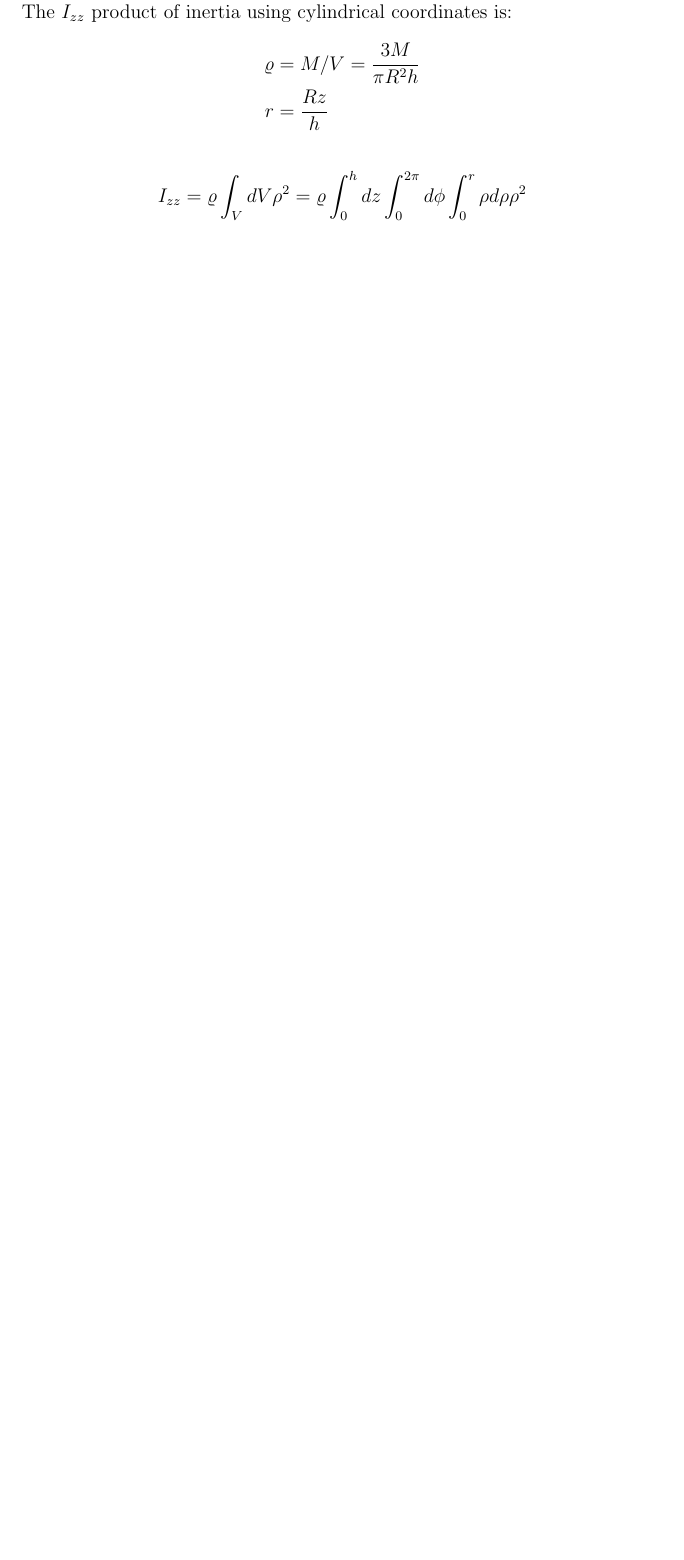
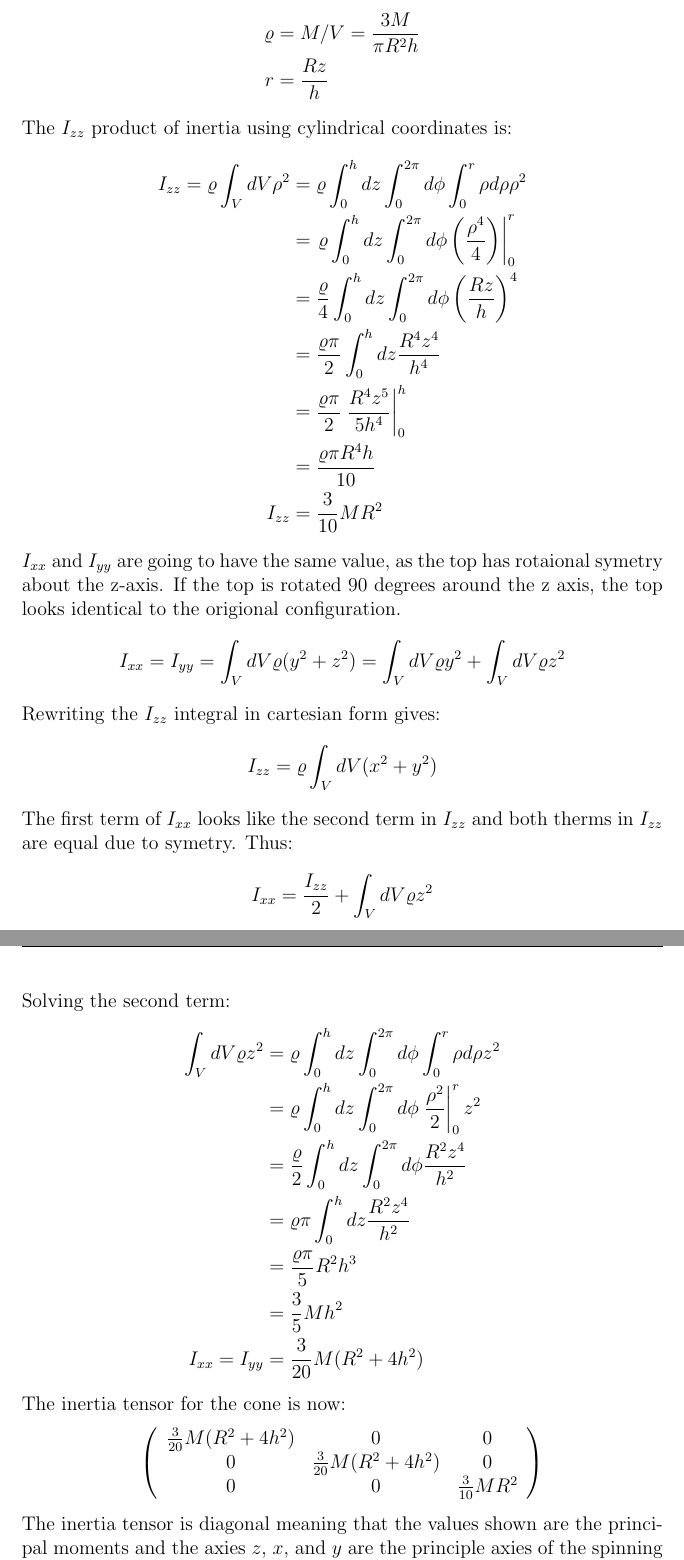
Before and after one commit to loomiss/Homework, a LaTeX document (SpinningTop/SpinningTop.tex): part of the page before the commit and two parts of pages 2 and 3 of 3 after it, the two joined at a grey line, cut so that both start at the same text, the shorter picture padded with empty space. Compiled offline with pdfLaTeX.

Commit message:
truely all of it now

```diff
--- a/SpinningTop/SpinningTop.tex
+++ b/SpinningTop/SpinningTop.tex
@@ -5,6 +5,8 @@
 \usepackage{amsmath}
 \usepackage{tikz}
 \usepackage{amsfonts}
+\usepackage{graphicx}
+\usepackage{float}
 \pagestyle{fancy}
 \lhead{Samuel Loomis}
 \setlength{\headheight}{15pt}
@@ -38,6 +40,5 @@ I_{zx} & I_{zy} & I_{zz} \end{array} \right)
 The spining top has axial symetry along its core, (upright $z$-axis), this property makes the off diagonal components of the inertia tensor all equal to 0.
 The diagonals:
 \\
-For this example, the top will be portrayed as a uniform density cone.
+For this example, the top will be portrayed as a uniform density cone.\\
 \\
-The $I_{zz}$ product of inertia using cylindrical coordinates is:
@@ -45,6 +52,46 @@ The $I_{zz}$ product of inertia using cylindrical coordinates is:
 \varrho&=M/V=\frac{3M}{\pi R^2h}\\
 r&=\frac{Rz}{h}
 \end{align*}
+The $I_{zz}$ product of inertia using cylindrical coordinates is:
 \begin{align*}
 I_{zz}=\varrho\int_{V}dV\rho^2&=\varrho\int_0^hdz\int_0^{2\pi}d\phi\int_0^r\rho d\rho\rho^2\\
-&=
+&=\left.\varrho\int_0^hdz\int_0^{2\pi}d\phi\left(\frac{\rho^4}{4}\right)\right|_0^r\\
+&=\frac{\varrho}{4}\int_0^hdz\int_0^{2\pi}d\phi\left(\frac{Rz}{h}\right)^4\\
+&=\frac{\varrho\pi}{2}\int_0^hdz\frac{R^4z^4}{h^4}\\
+&=\frac{\varrho\pi}{2}\left.\frac{R^4z^5}{5h^4}\right|_0^h\\
+&=\frac{\varrho\pi R^4h}{10}\\
+I_{zz}&=\frac{3}{10}MR^2
+\end{align*}
+$I_{xx}$ and $I_{yy}$ are going to have the same value, as the top has rotaional symetry about the z-axis.  If the top is rotated 90 degrees around the z axis, the top looks identical to the origional configuration.
+\begin{align*}
+I_{xx}=I_{yy}=\int_VdV\varrho(y^2+z^2)&=\int_VdV\varrho y^2+\int_VdV\varrho z^2
+\end{align*}
+Rewriting the $I_{zz}$ integral in cartesian form gives:
+\begin{align*}
+I_{zz}=\varrho\int_VdV(x^2+y^2)
+\end{align*}
+The first term of $I_{xx}$ looks like the second term in $I_{zz}$ and both therms in $I_{zz}$ are equal due to symetry.  Thus:
+\begin{align*}
+I_{xx}&=\frac{I_{zz}}{2}+\int_VdV\varrho z^2
+\end{align*}
+Solving the second term:
+\begin{align*}
+\int_VdV\varrho z^2&=\varrho\int_0^hdz\int_0^{2\pi}d\phi\int_0^r\rho d\rho z^2\\
+&=\varrho\int_0^hdz\int_0^{2\pi}d\phi\left.\frac{\rho^2}{2}\right|_0^rz^2\\
+&=\frac{\varrho}{2}\int_0^hdz\int_0^{2\pi}d\phi\frac{R^2z^4}{h^2}\\
+&=\varrho\pi\int_0^hdz\frac{R^2z^4}{h^2}\\
+&=\frac{\varrho\pi}{5}R^2h^3\\
+&=\frac{3}{5}Mh^2\\
+I_{xx}=I_{yy}&=\frac{3}{20}M(R^2+4h^2)
+\end{align*}
+The inertia tensor for the cone is now:
+\begin{align*}
+\left( \begin{array}{ccc}
+\frac{3}{20}M(R^2+4h^2) & 0 & 0\\
+0 & \frac{3}{20}M(R^2+4h^2) & 0\\
+0 & 0 & \frac{3}{10}MR^2 \end{array} \right)
+\end{align*}
+The inertia tensor is diagonal meaning that the values shown are the principal moments and the axies $z$, $x$, and $y$ are the principle axies of the spinning top. This means that if the top is spinning about one of these axies, the angular momentum will point in the same direction as the angular velocity.  This will be used later in calculating how the top precesses around the vertical axis.\\
+\\
+The kinetic energy of the spinning top is:
+\begin{align*}
```
Also changed, not shown: SpinningTop/SpinningTop.pdf, SpinningTop/SpinningTop.tex (14 more changed lines), 2 other files.
